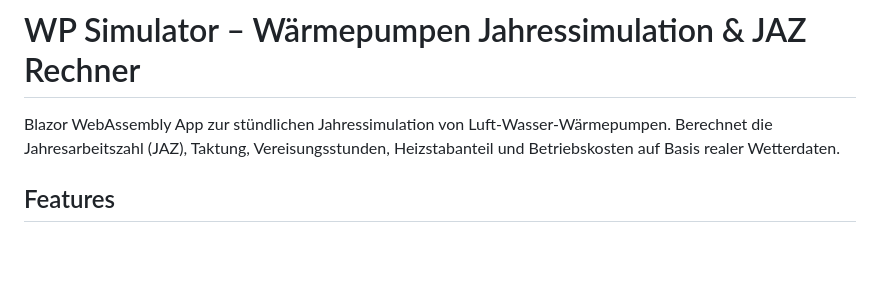
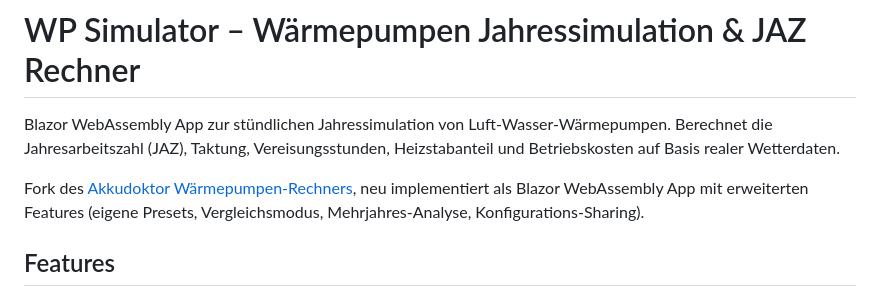
Before and after one commit to kenan-kajkus/WaermepumpeSimulator, a Markdown page: README.md, the part around the change. GitHub-like rendering; blank space fills up the shorter version.

Commit message:
Add origin to readme

```diff
--- a/README.md
+++ b/README.md
@@ -1,6 +1,8 @@
 # WP Simulator – Wärmepumpen Jahressimulation & JAZ Rechner
 
 Blazor WebAssembly App zur stündlichen Jahressimulation von Luft-Wasser-Wärmepumpen. Berechnet die Jahresarbeitszahl (JAZ), Taktung, Vereisungsstunden, Heizstabanteil und Betriebskosten auf Basis realer Wetterdaten.
+
+Fork des [Akkudoktor Wärmepumpen-Rechners](https://akkudoktor.net/pub/waermepumpen-rechner), neu implementiert als Blazor WebAssembly App mit erweiterten Features (eigene Presets, Vergleichsmodus, Mehrjahres-Analyse, Konfigurations-Sharing).
 
 ## Features
 
```
